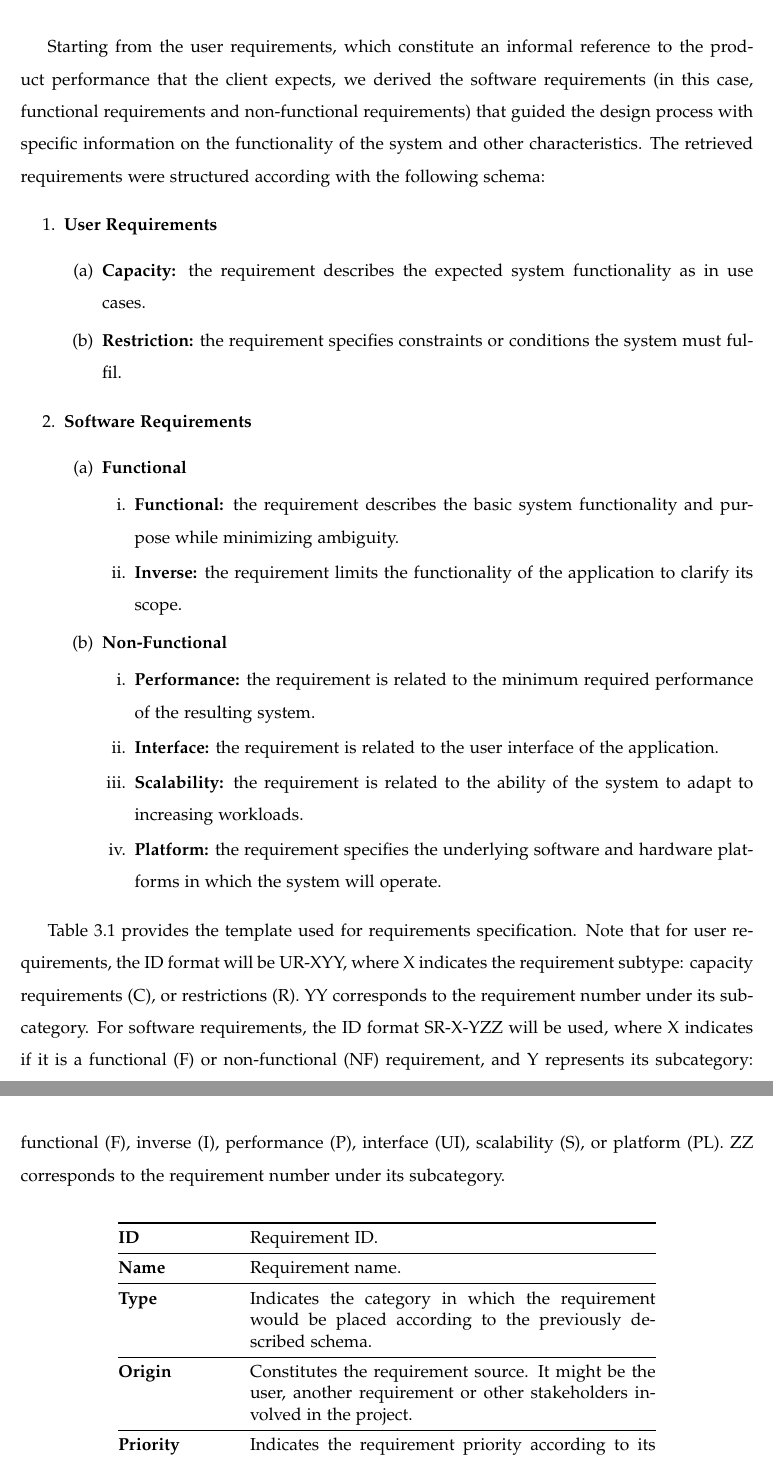
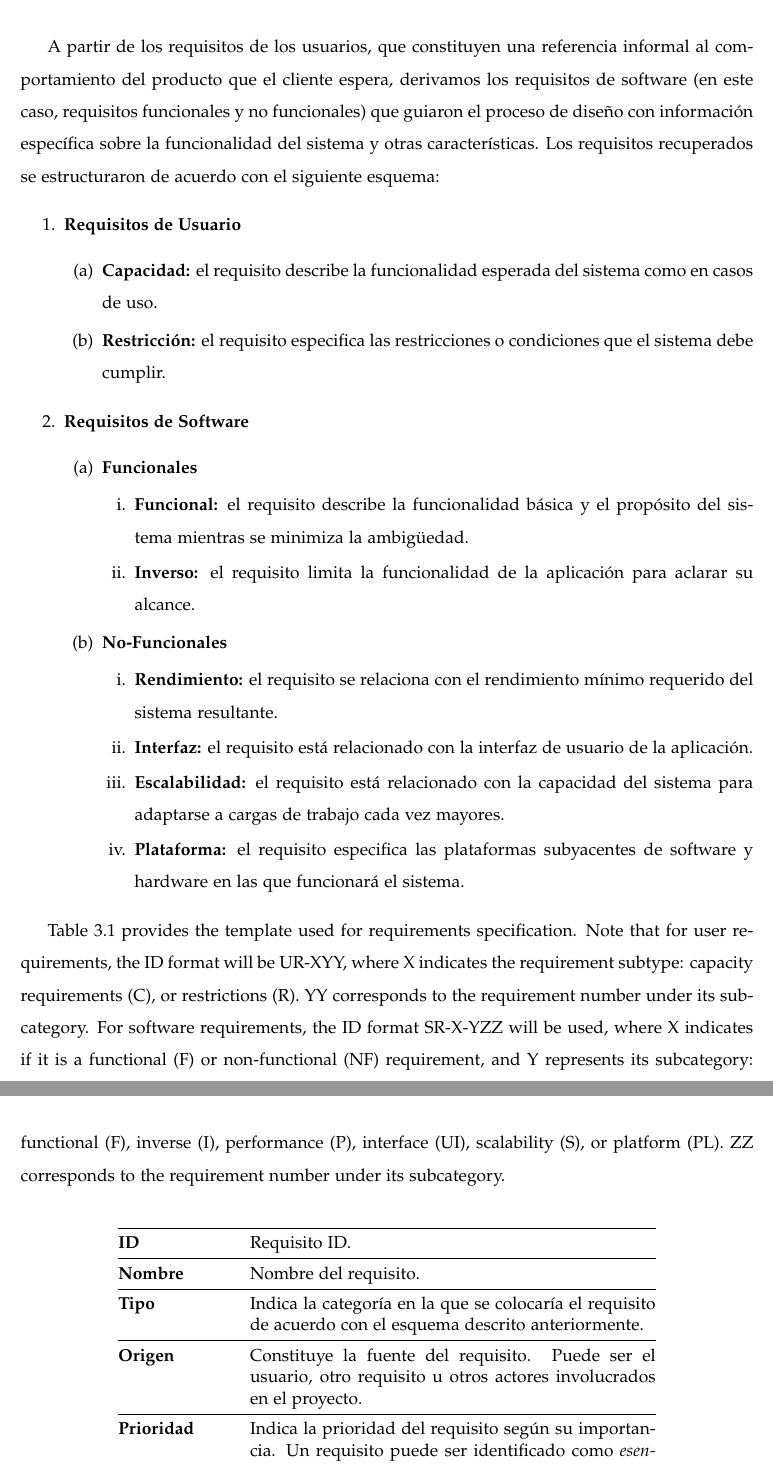
Before and after one commit to jprieto92/wepsimThesis, a LaTeX thesis (main.tex, which reads chapters/chap3.tex): two parts of pages 35 and 36 of 97 before the commit and two parts of pages 35 and 36 of 95 after it, joined at a grey line, cut at the place of the change. The pictures show the PDF file main.pdf that the author committed with the source.

Commit message:
3.3 Requisitos introducción
Completada la introducción de los requisitos.

```diff
--- a/chapters/chap3.tex
+++ b/chapters/chap3.tex
@@ -76,31 +76,33 @@ Además, la especificación de los requisitos debe ser:
 
 \end{itemize}
 
-Starting from the user requirements, which constitute an informal reference to the product performance that the client expects, we derived the software requirements (in this case, functional requirements and non-functional requirements) that guided the design process with specific information on the functionality of the system and other characteristics. The retrieved requirements were structured according with the following schema:
+A partir de los requisitos de los usuarios, que constituyen una referencia informal al comportamiento del producto que el cliente espera, derivamos los requisitos de software (en este caso, requisitos funcionales y no funcionales) que guiaron el proceso de diseño con información específica sobre la funcionalidad del sistema y otras características. Los requisitos recuperados se estructuraron de acuerdo con el siguiente esquema:
+
+%Starting from the user requirements, which constitute an informal reference to the product p%erformance that the client expects, we derived the software requirements (in this case, functional r%equirements and non-functional requirements) that guided the design process with specific %nformation on the functionality of the system and other characteristics. The retrieved requirements %were structured according with the following schema:
 
 \begin{itemize}
-\item[1.] \textbf{User Requirements}
+\item[1.] \textbf{Requisitos de Usuario}
 	\begin{itemize}
-		\item[(a)] \textbf{Capacity:} the requirement describes the expected system functionality as in use cases.
-		\item[(b)] \textbf{Restriction:} the requirement specifies constraints or conditions the system must fulfil.
+		\item[(a)] \textbf{Capacidad:} el requisito describe la funcionalidad esperada del sistema como en casos de uso.
+		\item[(b)] \textbf{Restricción:} el requisito especifica las restricciones o condiciones que el sistema debe cumplir.
 	\end{itemize}
 \end{itemize}
 
 \begin{itemize}
-\item[2.] \textbf{Software Requirements}
+\item[2.] \textbf{Requisitos de Software}
 	\begin{itemize}
-	\item[(a)] 	\textbf{Functional}
+	\item[(a)] 	\textbf{Funcionales}
 		\begin{itemize}
-		\item[i.] 	\textbf{Functional:} the requirement describes the basic system functionality and purpose while minimizing ambiguity.
-		\item[ii.] 	\textbf{Inverse:} the requirement limits the functionality of the application to clarify its scope.
+		\item[i.] 	\textbf{Funcional:} el requisito describe la funcionalidad básica y el propósito del sistema mientras se minimiza la ambigüedad.
+		\item[ii.] 	\textbf{Inverso:} el requisito limita la funcionalidad de la aplicación para aclarar su alcance.
 		\end{itemize}
 
-	\item[(b)] 	\textbf{Non-Functional}
+	\item[(b)] 	\textbf{No-Funcionales}
 		\begin{itemize}
-		\item[i.] 	\textbf{Performance:} the requirement is related to the minimum required performance of the resulting system.
-		\item[ii.] 	\textbf{Interface:} the requirement is related to the user interface of the application.
-		\item[iii.] 	\textbf{Scalability:} the requirement is related to the ability of the system to adapt to increasing workloads.
-		\item[iv.] 	\textbf{Platform:} the requirement specifies the underlying software and hardware platforms in which the system will operate.
+		\item[i.] 	\textbf{Rendimiento:} el requisito se relaciona con el rendimiento mínimo requerido del sistema resultante.
+		\item[ii.] 	\textbf{Interfaz:} el requisito está relacionado con la interfaz de usuario de la aplicación.
+		\item[iii.] 	\textbf{Escalabilidad:} el requisito está relacionado con la capacidad del sistema para adaptarse a cargas de trabajo cada vez mayores.
+		\item[iv.] 	\textbf{Plataforma:} el requisito especifica las plataformas subyacentes de software y hardware en las que funcionará el sistema.
 		\end{itemize}
 	\end{itemize}
 \end{itemize}
@@ -112,13 +114,13 @@ Table \ref{tab:requirements_template} provides the template used for requirement
 \centering
 \begin{tabular}{@{}p{2.5cm} p{9cm}@{}}
 \toprule
-\textbf{ID} 				& Requirement ID. \\
+\textbf{ID} 				& Requisito ID. \\
 \midrule
-\textbf{Name} 			& Requirement name. \\
+\textbf{Nombre} 			& Nombre del requisito. \\
 \midrule
-\textbf{Type} 			& Indicates the category in which the requirement would be placed according to the previously described schema. \\
+\textbf{Tipo} 			& Indica la categoría en la que se colocaría el requisito de acuerdo con el esquema descrito anteriormente. \\
 \midrule
-\textbf{Origin} 			& Constitutes the requirement source. It might be the user, another requirement or other stakeholders involved in the project. \\
+\textbf{Origen} 			& Constituye la fuente del requisito. Puede ser el usuario, otro requisito u otros actores involucrados en el proyecto. \\
 \midrule
-\textbf{Priority}		& Indicates the requirement priority according to its importance. A requirement can be identified either as \textit{essential}, \textit{conditional} or \textit{optional}. \\
+\textbf{Prioridad}		& Indica la prioridad del requisito según su importancia. Un requisito puede ser identificado como \textit{esencial}, \textit{condicional} or \textit{opcional}. \\
 \midrule
```
Also changed, not shown: main.pdf, chapters/chap3.tex (6 more changed lines).
